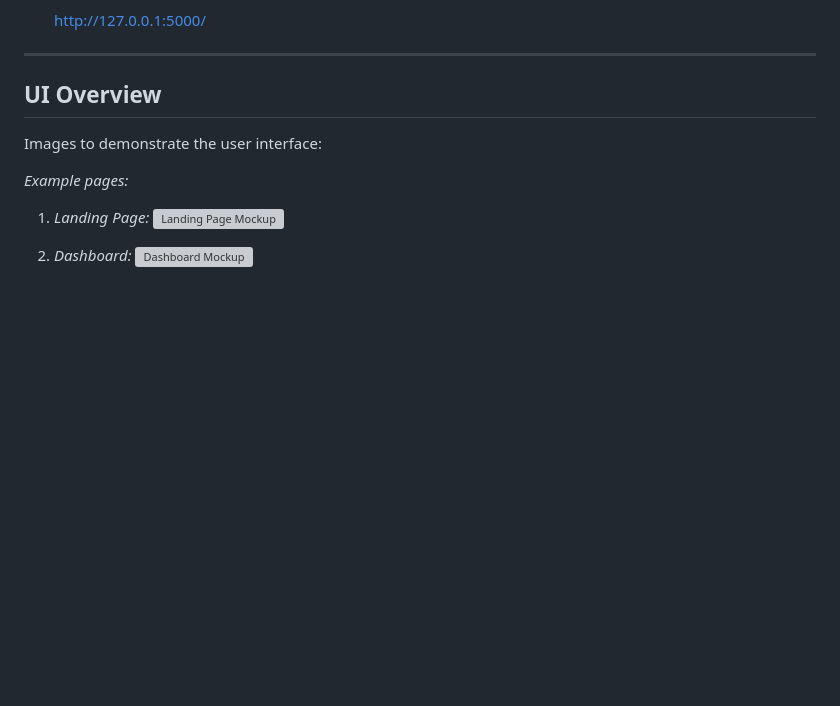
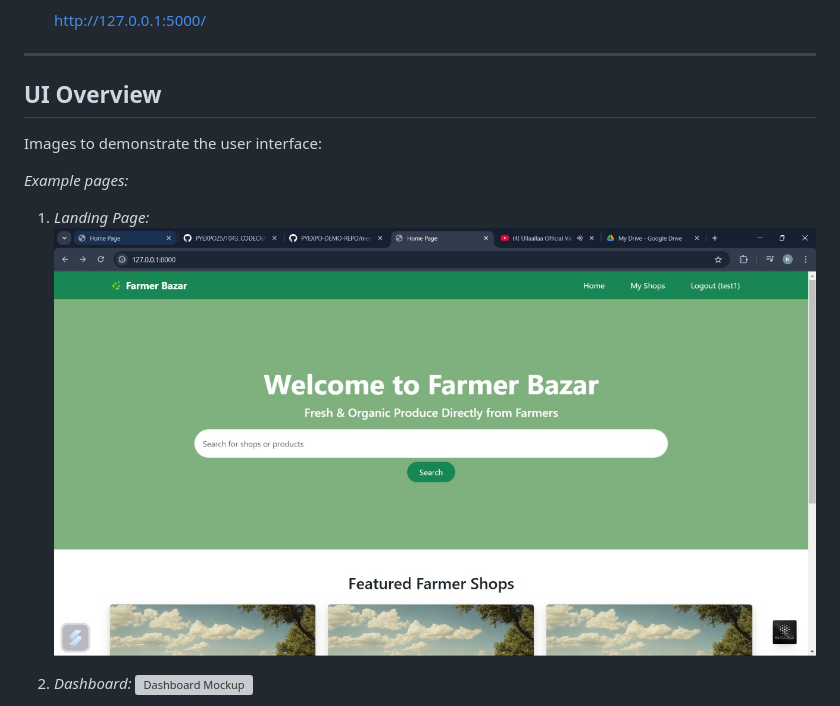
Before and after one commit to PYEXPO25/T043_CODECRAFTERS, a Markdown page: README.md, the part around the change printed below. GitHub-like rendering; pictures changed too: media/loading.jpg (added); blank space fills up the shorter version; grey boxes are pictures that could not be loaded.

```diff
--- a/README.md
+++ b/README.md
@@ -118,7 +118,7 @@ Images to demonstrate the user interface:
 *Example pages:*
 
 1. *Landing Page:*
-   ![Landing Page Mockup](media/LoadingPage.png)
+   ![Landing Page Mockup](media/loading.jpg)
 
 2. *Dashboard:*
    ![Dashboard Mockup](media/DashBoard.png)
```
Also changed, not shown: other parts of README.md (+2 -5 lines), 4 other files.
